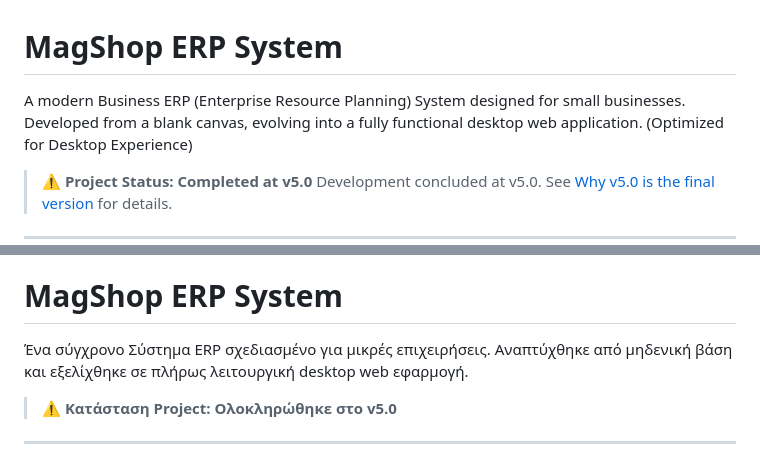
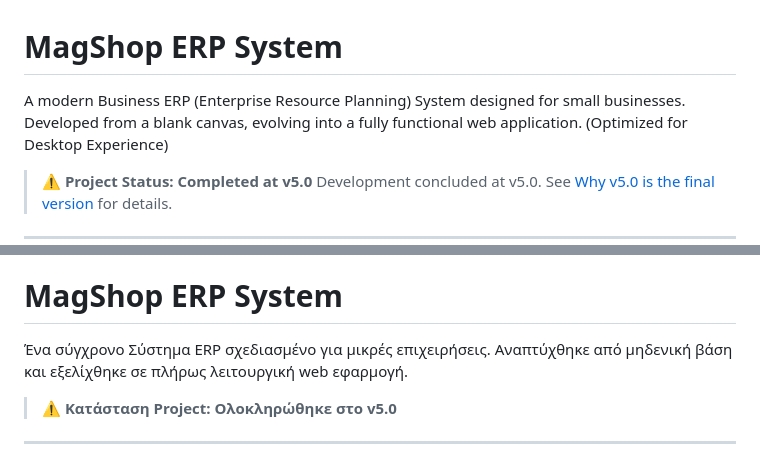
Before and after one commit to PanApos/Magshop-ERP-System-Project, a Markdown page: README.md, 2 parts joined by grey strips. GitHub-like rendering; folded sections open.

```diff
--- a/README.md
+++ b/README.md
@@ -1,6 +1,6 @@
 # MagShop ERP System
 
-A modern Business ERP (Enterprise Resource Planning) System designed for small businesses. Developed from a blank canvas, evolving into a fully functional desktop web application.
+A modern Business ERP (Enterprise Resource Planning) System designed for small businesses. Developed from a blank canvas, evolving into a fully functional  web application.
 (Optimized for Desktop Experience)
 
 > **⚠️ Project Status: Completed at v5.0**
@@ -146,7 +146,7 @@ See [CHANGELOG.md](CHANGELOG.md) for detailed version history.
 
 # MagShop ERP System
 
-Ένα σύγχρονο Σύστημα ERP σχεδιασμένο για μικρές επιχειρήσεις. Αναπτύχθηκε από μηδενική βάση και εξελίχθηκε σε πλήρως λειτουργική desktop web εφαρμογή.
+Ένα σύγχρονο Σύστημα ERP σχεδιασμένο για μικρές επιχειρήσεις. Αναπτύχθηκε από μηδενική βάση και εξελίχθηκε σε πλήρως λειτουργική web εφαρμογή.
 
 > **⚠️ Κατάσταση Project: Ολοκληρώθηκε στο v5.0**
 
```
